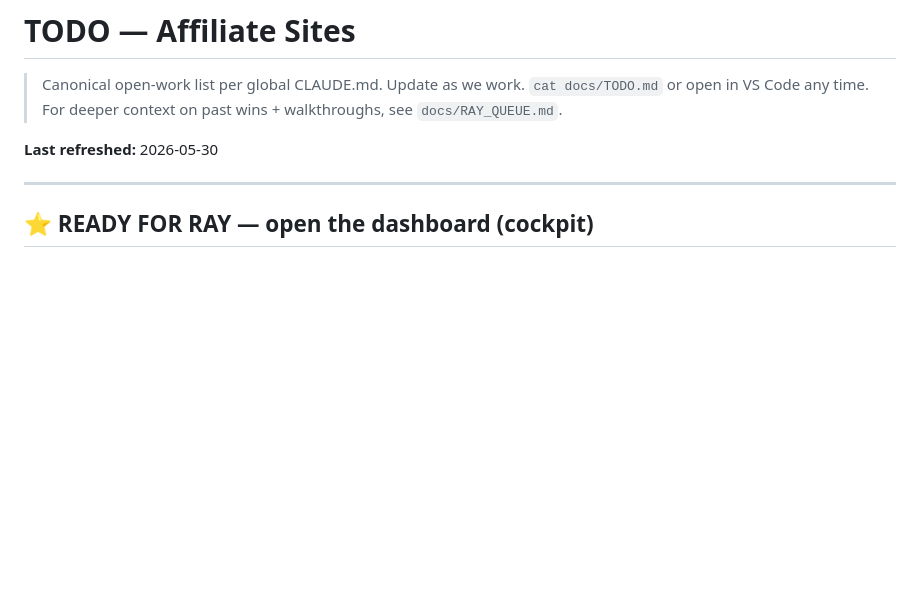
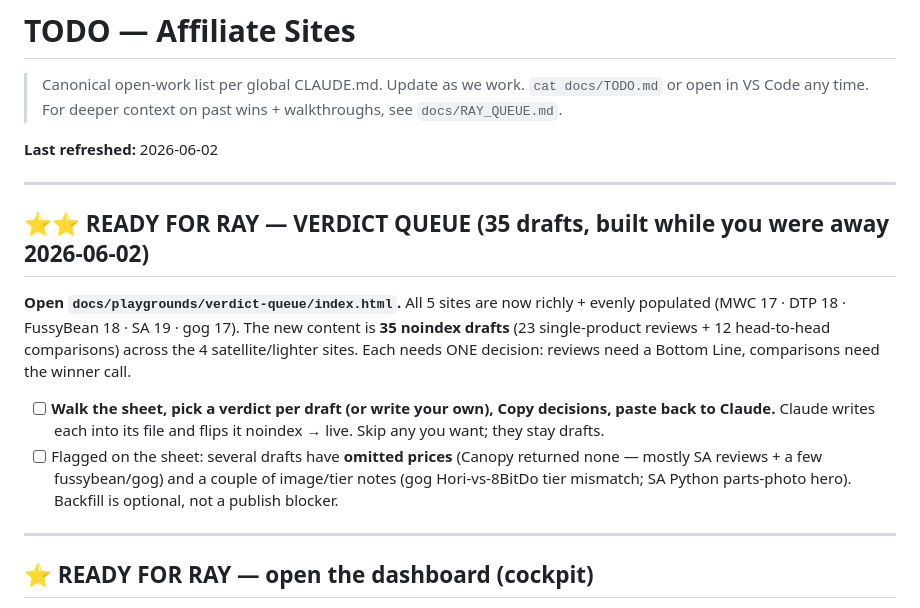
Before and after one commit to champrt78/affiliate-kit, a Markdown page: docs/TODO.md, the part around the change. GitHub-like rendering; blank space fills up the shorter version.

Commit message:
docs: log all-5-richly-populated milestone + verdict-queue as top Ray action

```diff
--- a/docs/TODO.md
+++ b/docs/TODO.md
@@ -2,7 +2,16 @@
 
 > Canonical open-work list per global CLAUDE.md. Update as we work. `cat docs/TODO.md` or open in VS Code any time. For deeper context on past wins + walkthroughs, see `docs/RAY_QUEUE.md`.
 
-**Last refreshed:** 2026-05-30
+**Last refreshed:** 2026-06-02
+
+---
+
+## ⭐⭐ READY FOR RAY — VERDICT QUEUE (35 drafts, built while you were away 2026-06-02)
+
+**Open `docs/playgrounds/verdict-queue/index.html`.** All 5 sites are now richly + evenly populated (MWC 17 · DTP 18 · FussyBean 18 · SA 19 · gog 17). The new content is **35 noindex drafts** (23 single-product reviews + 12 head-to-head comparisons) across the 4 satellite/lighter sites. Each needs ONE decision: reviews need a Bottom Line, comparisons need the winner call.
+
+- [ ] **Walk the sheet, pick a verdict per draft (or write your own), Copy decisions, paste back to Claude.** Claude writes each into its file and flips it noindex → live. Skip any you want; they stay drafts.
+- [ ] Flagged on the sheet: several drafts have **omitted prices** (Canopy returned none — mostly SA reviews + a few fussybean/gog) and a couple of image/tier notes (gog Hori-vs-8BitDo tier mismatch; SA Python parts-photo hero). Backfill is optional, not a publish blocker.
 
 ---
 
```
Also changed, not shown: docs/PROJECT_STATE.md (+1 -0 lines).
